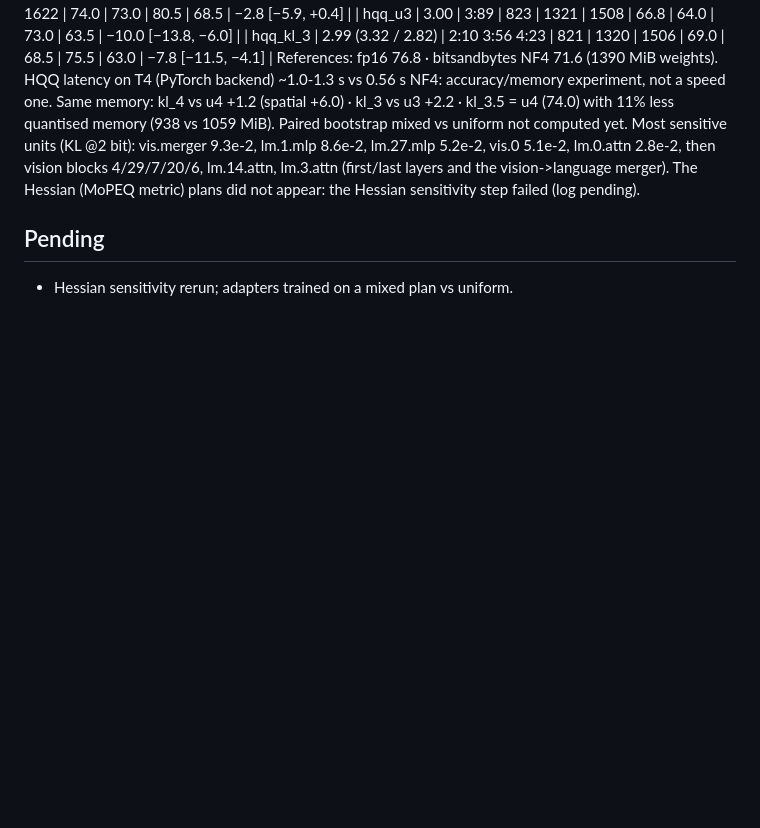
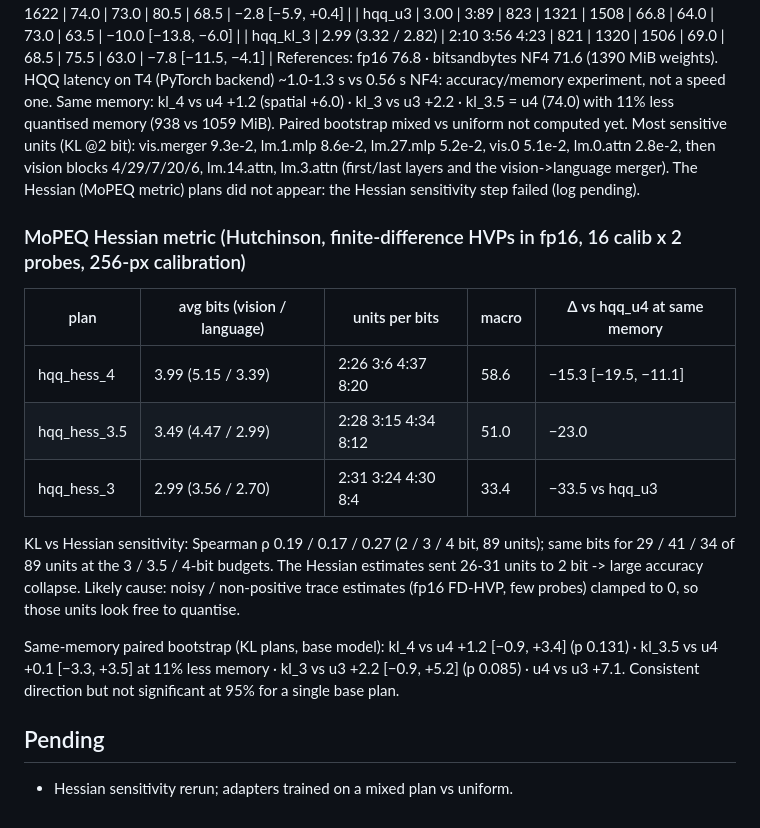
Before and after one commit to Zenoharsh/BTP, a Markdown page: docs/RESULTS_LOG.md, the part around the change. Rendered like a GitHub page; blank space fills up the shorter version.

Commit message:
docs(results): MoPEQ Hessian-metric plans and same-memory bootstrap
Co-Authored-By: Claude Opus 5.5 (1M context) <noreply@anthropic.com>

```diff
--- a/docs/RESULTS_LOG.md
+++ b/docs/RESULTS_LOG.md
@@ -141,5 +141,20 @@ lm.0.attn 2.8e-2, then vision blocks 4/29/7/20/6, lm.14.attn, lm.3.attn (first/l
 vision->language merger).
 The Hessian (MoPEQ metric) plans did not appear: the Hessian sensitivity step failed (log pending).
 
+### MoPEQ Hessian metric (Hutchinson, finite-difference HVPs in fp16, 16 calib x 2 probes, 256-px calibration)
+| plan | avg bits (vision / language) | units per bits | macro | Δ vs hqq_u4 at same memory |
+|---|---|---|---|---|
+| hqq_hess_4 | 3.99 (5.15 / 3.39) | 2:26 3:6 4:37 8:20 | 58.6 | −15.3 [−19.5, −11.1] |
+| hqq_hess_3.5 | 3.49 (4.47 / 2.99) | 2:28 3:15 4:34 8:12 | 51.0 | −23.0 |
+| hqq_hess_3 | 2.99 (3.56 / 2.70) | 2:31 3:24 4:30 8:4 | 33.4 | −33.5 vs hqq_u3 |
+KL vs Hessian sensitivity: Spearman ρ 0.19 / 0.17 / 0.27 (2 / 3 / 4 bit, 89 units); same bits for
+29 / 41 / 34 of 89 units at the 3 / 3.5 / 4-bit budgets. The Hessian estimates sent 26-31 units to
+2 bit -> large accuracy collapse. Likely cause: noisy / non-positive trace estimates (fp16 FD-HVP, few
+probes) clamped to 0, so those units look free to quantise.
+
+Same-memory paired bootstrap (KL plans, base model): kl_4 vs u4 +1.2 [−0.9, +3.4] (p 0.131) ·
+kl_3.5 vs u4 +0.1 [−3.3, +3.5] at 11% less memory · kl_3 vs u3 +2.2 [−0.9, +5.2] (p 0.085) ·
+u4 vs u3 +7.1. Consistent direction but not significant at 95% for a single base plan.
+
 ## Pending
 - Hessian sensitivity rerun; adapters trained on a mixed plan vs uniform.
```
